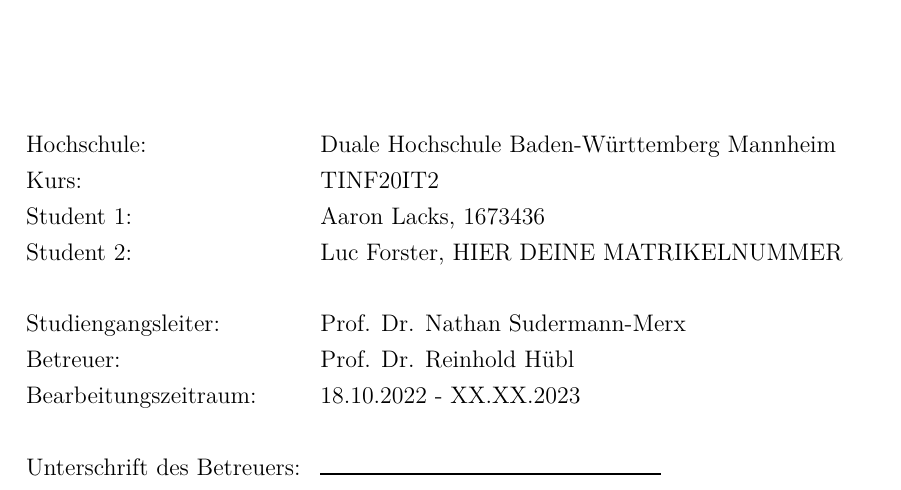
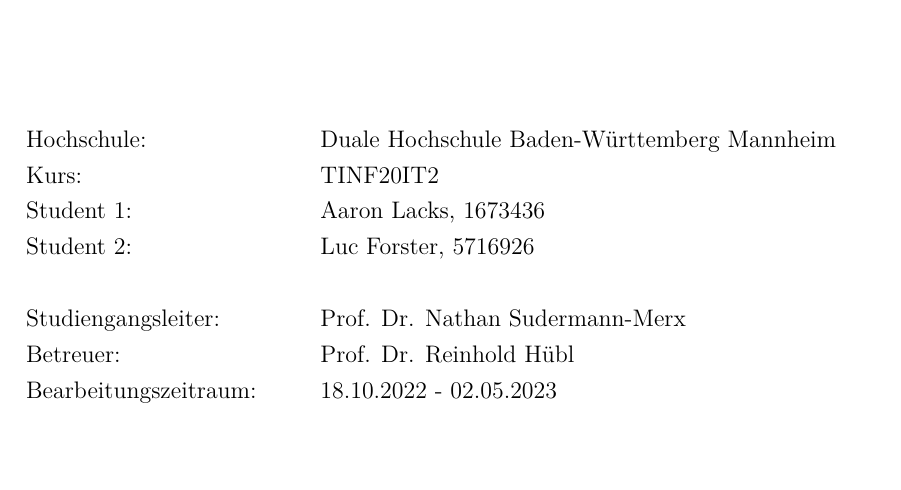
Before and after one commit to LucForster/Studienarbeit_Elliptische_Kurven, a LaTeX document (Studienarbeit Elliptische Kurven LaTeX/T3_3101.tex, which reads Studienarbeit Elliptische Kurven LaTeX/Titelseite.tex): part of page 1 of 64, cut so that both start at the same text. The pictures show the PDF file Studienarbeit Elliptische Kurven LaTeX/T3_3101.pdf that the author committed with the source.

Commit message:
Titelseite

```diff
--- a/Studienarbeit Elliptische Kurven LaTeX/Titelseite.tex
+++ b/Studienarbeit Elliptische Kurven LaTeX/Titelseite.tex
@@ -19,13 +19,13 @@
 	Hochschule: \hspace{2.7cm} \= Duale Hochschule Baden-Württemberg Mannheim\\
 	Kurs: \> TINF20IT2\\
 	Student 1: \> Aaron Lacks, 1673436\\
-	Student 2: \> Luc Forster, HIER DEINE MATRIKELNUMMER\\
+	Student 2: \> Luc Forster, 5716926\\
 	\vspace{1.0cm}\\
 	Studiengangsleiter:  \> Prof. Dr. Nathan Sudermann-Merx\\
 	Betreuer: \> Prof. Dr. Reinhold Hübl\\
-	Bearbeitungszeitraum: \> 18.10.2022 - XX.XX.2023\\
-	\vspace{1.0cm}\\
-	Unterschrift des Betreuers: \> {\rule{6cm}{1pt}}\\
+	Bearbeitungszeitraum: \> 18.10.2022 - 02.05.2023\\
+	%\vspace{1.0cm}\\
+	%Unterschrift des Betreuers: \> {\rule{6cm}{1pt}}\\
 	\end{tabbing}
 	\end{normalfont}
 	\end{normalsize}
```
Also changed, not shown: Studienarbeit Elliptische Kurven LaTeX/T3_3101.pdf.
